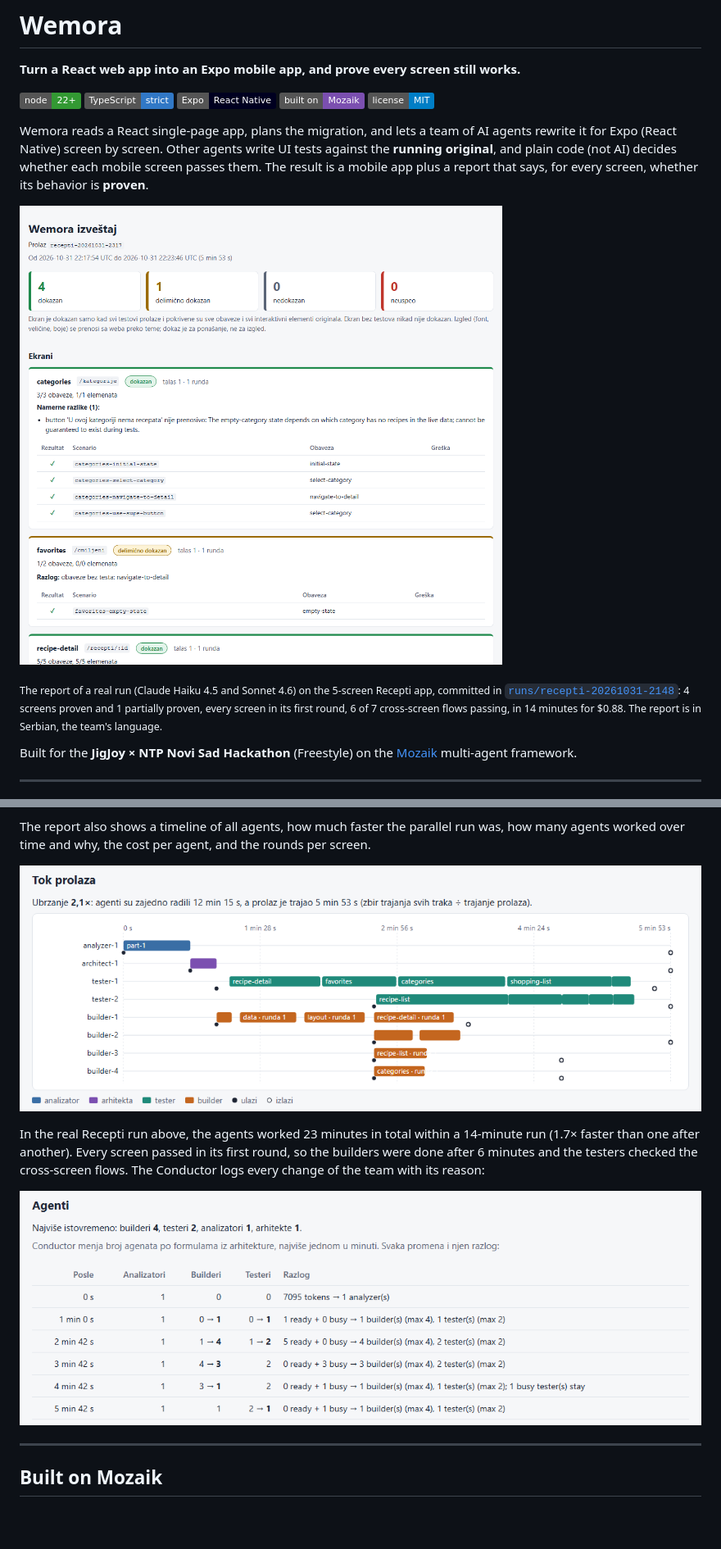
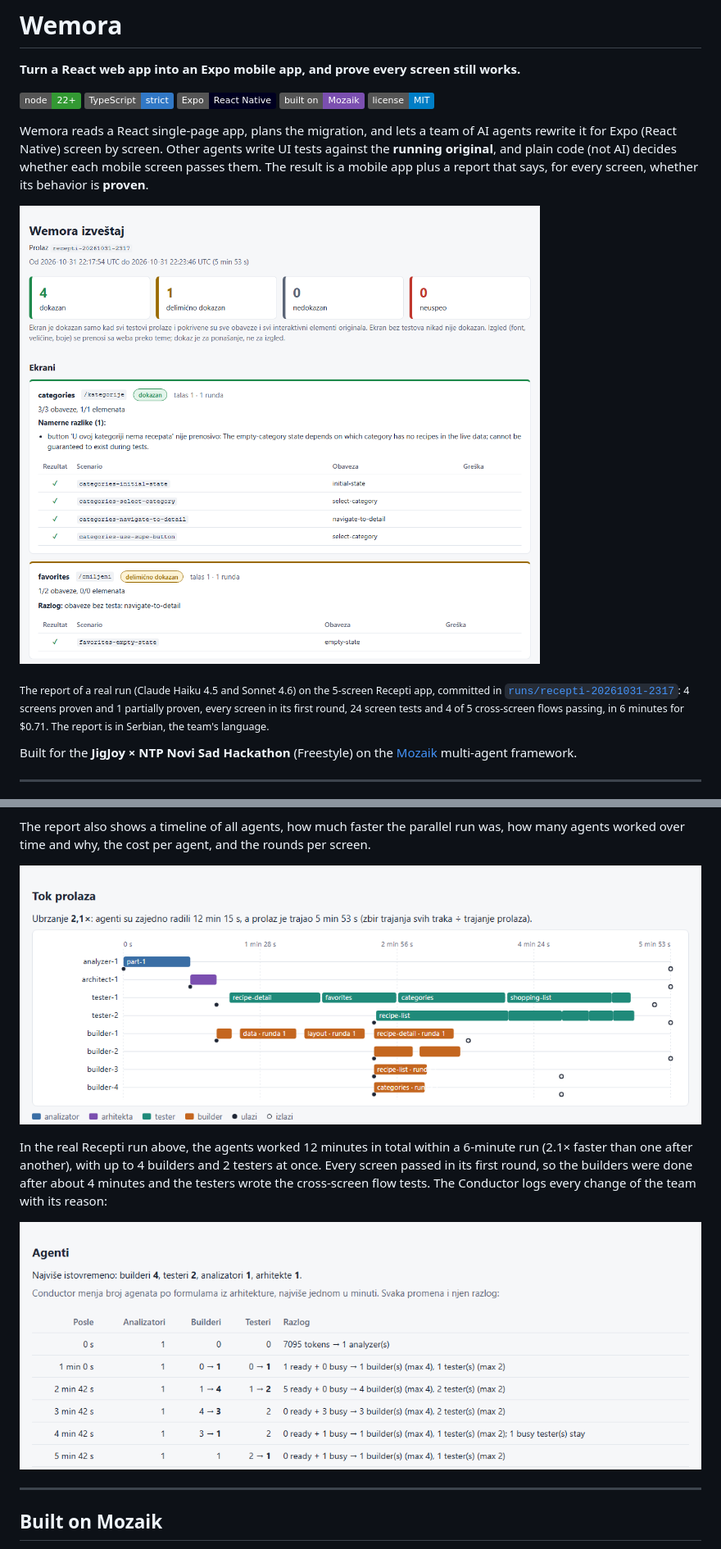
Before and after one commit to milicaantic/wemora, a Markdown page: README.md, 2 parts joined by grey strips. Shown: that part at 82% size. GitHub-like rendering; pictures changed too: docs/img/recepti-report-agents.png, docs/img/recepti-report-summary.png, docs/img/recepti-report-timeline.png; badges without logos; blank space fills up the shorter version.

Commit message:
README: latest real Recepti run (recepti-20261031-2317) and new report screenshots

```diff
--- a/README.md
+++ b/README.md
@@ -12,7 +12,7 @@ Wemora reads a React single-page app, plans the migration, and lets a team of AI
 
 ![Wemora report of a real run on the Recepti app: 4 screens proven, 1 partially proven](docs/img/recepti-report-summary.png)
 
-<sub>The report of a real run (Claude Haiku 4.5 and Sonnet 4.6) on the 5-screen Recepti app, committed in [`runs/recepti-20261031-2148`](runs/recepti-20261031-2148/report.html): 4 screens proven and 1 partially proven, every screen in its first round, 6 of 7 cross-screen flows passing, in 14 minutes for $0.88. The report is in Serbian, the team's language.</sub>
+<sub>The report of a real run (Claude Haiku 4.5 and Sonnet 4.6) on the 5-screen Recepti app, committed in [`runs/recepti-20261031-2317`](runs/recepti-20261031-2317/report.html): 4 screens proven and 1 partially proven, every screen in its first round, 24 screen tests and 4 of 5 cross-screen flows passing, in 6 minutes for $0.71. The report is in Serbian, the team's language.</sub>
 
 Built for the **JigJoy × NTP Novi Sad Hackathon** (Freestyle) on the [Mozaik](https://www.npmjs.com/package/@mozaik-ai/core) multi-agent framework.
 
@@ -254,5 +268,5 @@ The report also shows a timeline of all agents, how much faster the parallel run
 
-In the real Recepti run above, the agents worked 23 minutes in total within a 14-minute run (1.7× faster than one after another). Every screen passed in its first round, so the builders were done after 6 minutes and the testers checked the cross-screen flows. The Conductor logs every change of the team with its reason:
+In the real Recepti run above, the agents worked 12 minutes in total within a 6-minute run (2.1× faster than one after another), with up to 4 builders and 2 testers at once. Every screen passed in its first round, so the builders were done after about 4 minutes and the testers wrote the cross-screen flow tests. The Conductor logs every change of the team with its reason:
 
 ![Agents section of the report: the number of builders and testers over time and the reason for each change](docs/img/recepti-report-agents.png)
 
```
Also changed, not shown: other parts of README.md (+19 -5 lines), docs/inbox/2026-10-31-b-to-d-readme-latest-run.md (added, +39 -0 lines).
